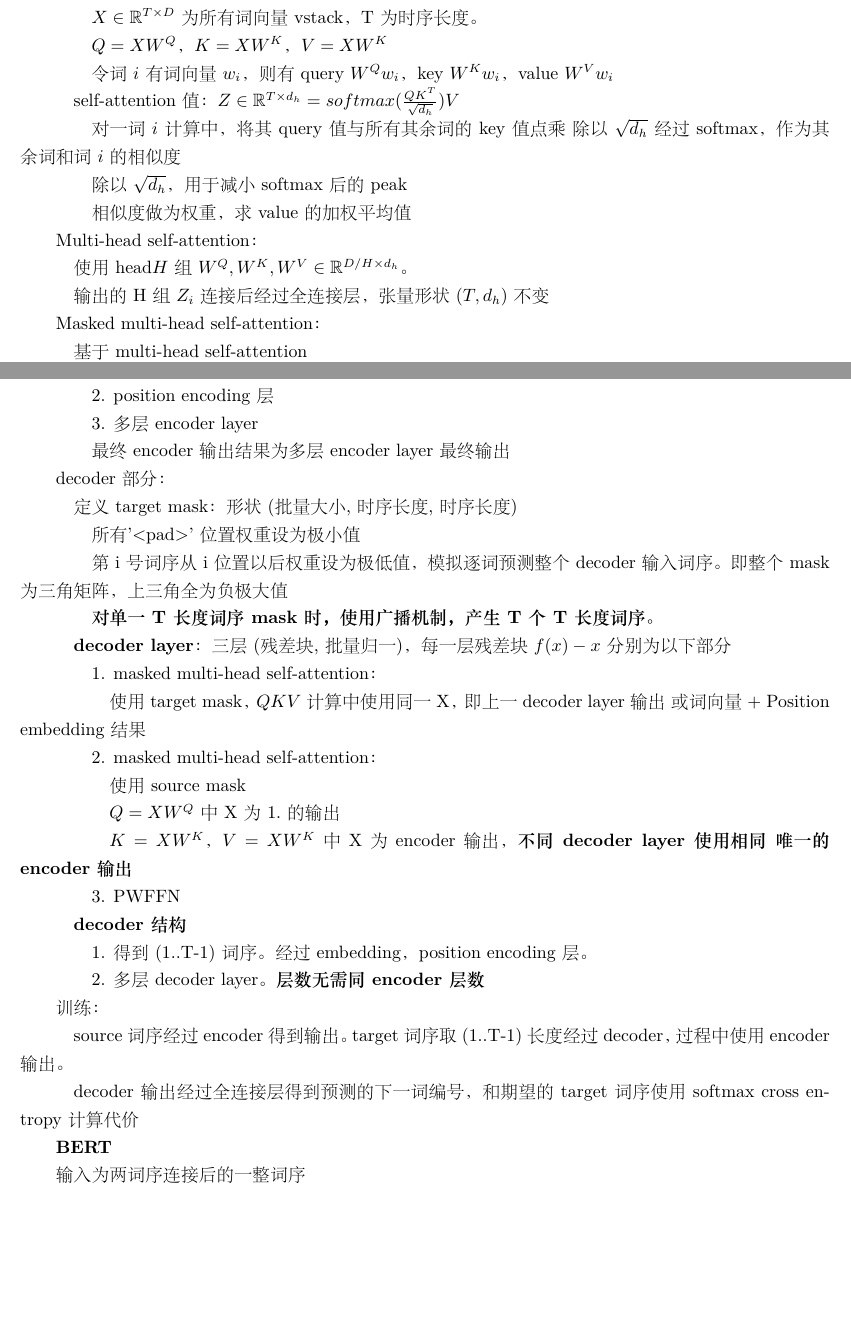
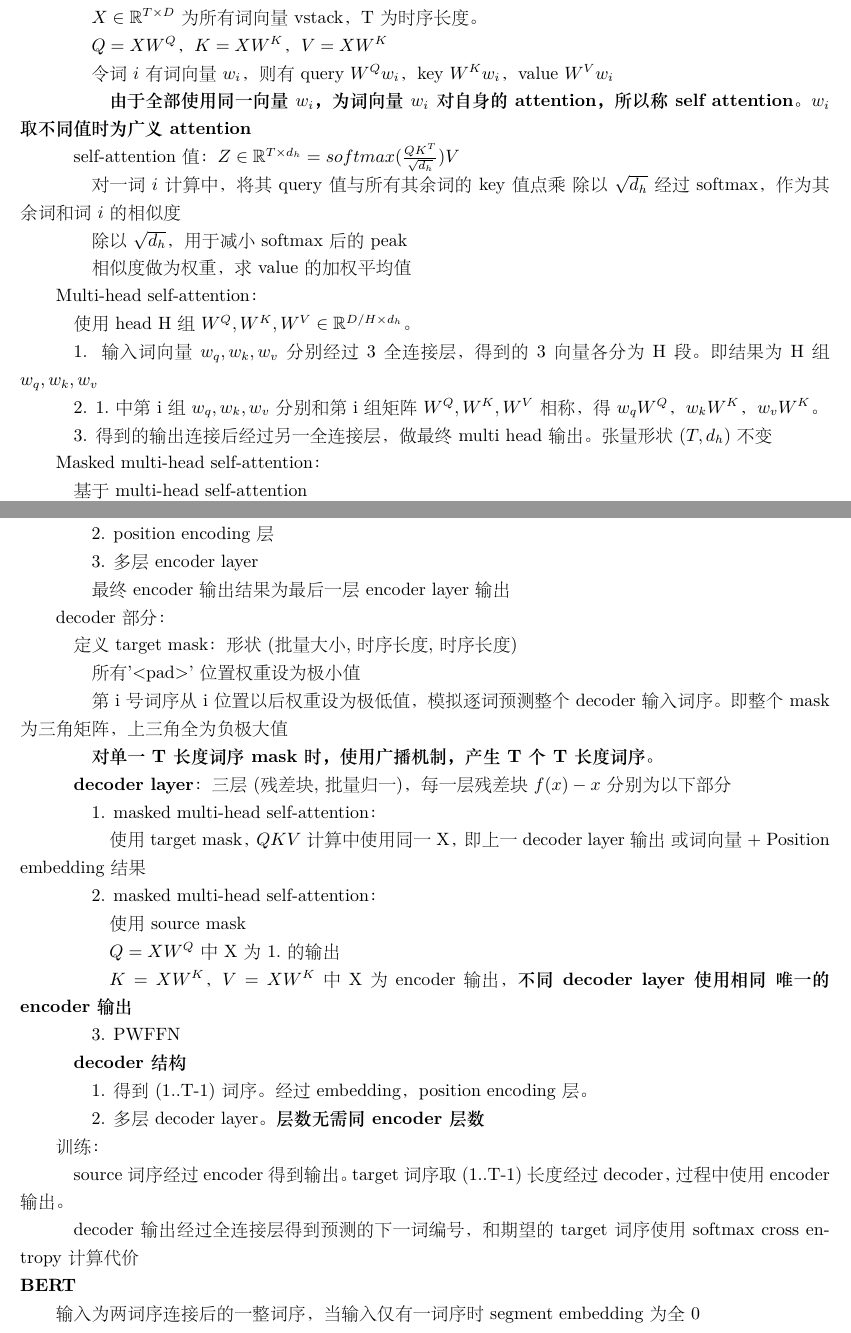
Before and after one commit to xu-shitong/deep-learning, a LaTeX document (deep-learning_note/deep-learning笔记.tex): two parts of pages 28 and 29 of 45, joined at a grey line, cut so that both start at the same text, the shorter picture padded with empty space. The pictures show the PDF file deep-learning_note/deep-learning笔记.pdf that the author committed with the source.

Commit message:
update note on transformer

```diff
--- a/deep-learning_note/deep-learning笔记.tex
+++ b/deep-learning_note/deep-learning笔记.tex
@@ -1804,6 +1806,8 @@
 
   \quad \quad 令词$i$有词向量$w_i$，则有query $W^Qw_i$，key $W^Kw_i$，value $W^Vw_i$
 
+  \quad \quad \quad \textbf{由于全部使用同一向量$w_i$，为词向量$w_i$对自身的attention，所以称self attention。$w_i$取不同值时为广义attention}
+
   \quad self-attention值：$Z \in \mathbb{R}^{T \times d_h}= softmax(\frac{QK^T}{\sqrt{d_h}}) V$
 
   \quad \quad 对一词$i$计算中，将其query值与所有其余词的key值点乘\ 除以$\sqrt{d_h}$\ 经过softmax，作为其余词和词$i$的相似度
@@ -1814,9 +1818,13 @@
 
   Multi-head self-attention：
 
-  \quad 使用head$H$组$W^Q, W^K, W^V \in \mathbb{R}^{D / H \times d_h}$。
-
-  \quad 输出的H组$Z_i$连接后经过全连接层，张量形状$(T, d_h)$不变
+  \quad 使用head\ H组$W^Q, W^K, W^V \in \mathbb{R}^{D / H \times d_h}$。
+
+  \quad 1. 输入词向量$w_q, w_k, w_v$分别经过3全连接层，得到的3向量各分为H段。即结果为H组$w_q, w_k, w_v$
+
+  \quad 2. 1.中第i组$w_q, w_k, w_v$分别和第i组矩阵$W^Q, W^K, W^V$相称，得$w_qW^Q$，$w_kW^K$，$w_vW^K$。
+
+  \quad 3. 得到的输出连接后经过另一全连接层，做最终multi head输出。张量形状$(T, d_h)$不变
 
   Masked multi-head self-attention：
 
@@ -1877,7 +1885,7 @@
 
   \quad \quad 3. 多层encoder layer
 
-  \quad \quad 最终encoder输出结果为多层encoder layer最终输出
+  \quad \quad 最终encoder输出结果为最后一层encoder layer输出
 
   decoder部分：
 
@@ -1915,11 +1923,10 @@
 
   \quad source词序经过encoder得到输出。target词序取(1..T-1)长度经过decoder，过程中使用encoder输出。
 
-  \quad decoder输出经过全连接层得到预测的下一词编号，和期望的target词序使用softmax cross entropy计算代价
-
+  \quad decoder输出经过全连接层得到预测的下一词编号，和期望的target词序使用softmax cross entropy计算代价\\
 \textbf{BERT}
 
-  输入为两词序连接后的一整词序
+  输入为两词序连接后的一整词序，当输入仅有一词序时segment embedding为全0
 
   pre-training：由Input Embedding得到输入，输出为NSP和MLM连接结果。填充'<pad>'使得所有词序长度相同
 
```
Also changed, not shown: deep-learning_note/deep-learning笔记.pdf, deep-learning_note/deep-learning笔记.tex (6 more changed lines).
